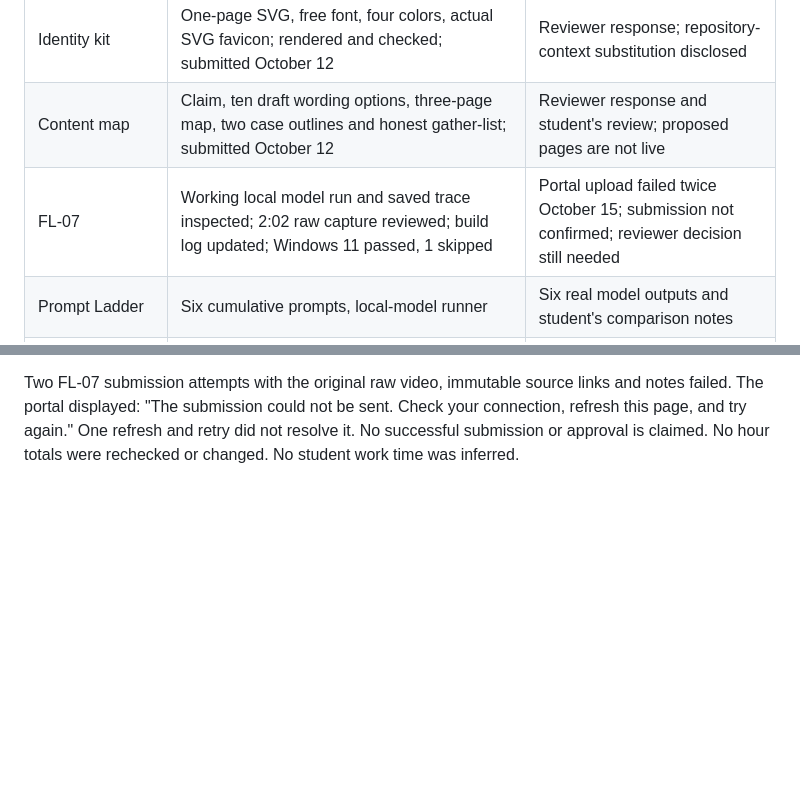
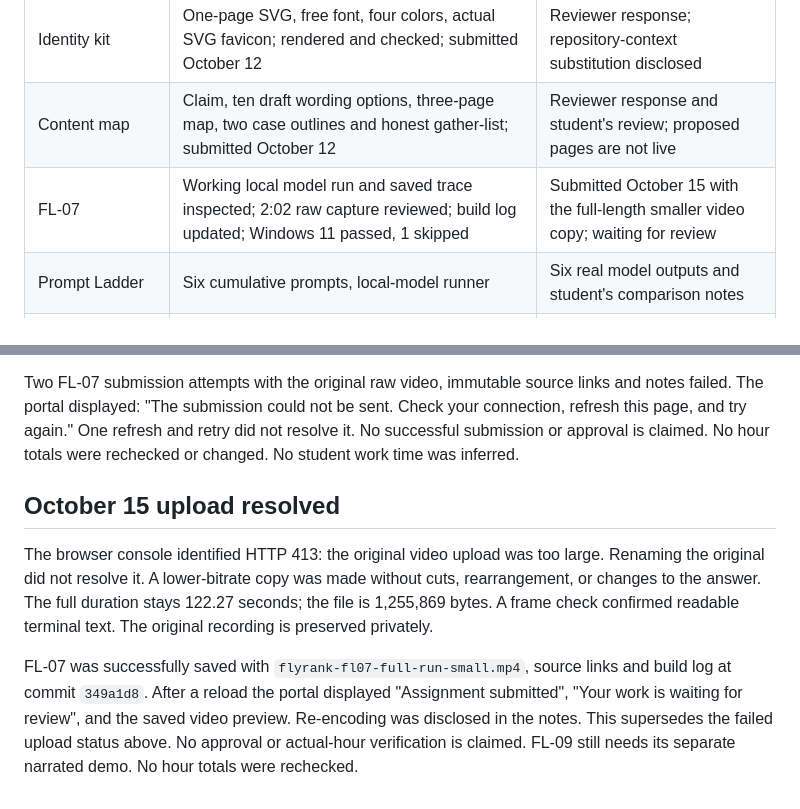
Before and after one commit to YassinKhodir/yassin-flyrank-ml-internship, a Markdown page: work/ai_fluency/PROGRESS.md, 2 parts joined by grey strips. GitHub-like rendering; blank space fills up the shorter version.

Commit message:
Record successful FL-07 video submission after size fix

```diff
--- a/work/ai_fluency/PROGRESS.md
+++ b/work/ai_fluency/PROGRESS.md
@@ -11,7 +11,7 @@ Machine Learning remains 5/5 with its capstone accepted.
 | FL-06 | Design submitted October 8 | Review outcome and any changes |
 | Identity kit | One-page SVG, free font, four colors, actual SVG favicon; rendered and checked; submitted October 12 | Reviewer response; repository-context substitution disclosed |
 | Content map | Claim, ten draft wording options, three-page map, two case outlines and honest gather-list; submitted October 12 | Reviewer response and student's review; proposed pages are not live |
-| FL-07 | Working local model run and saved trace inspected; 2:02 raw capture reviewed; build log updated; Windows 11 passed, 1 skipped | Portal upload failed twice October 15; submission not confirmed; reviewer decision still needed |
+| FL-07 | Working local model run and saved trace inspected; 2:02 raw capture reviewed; build log updated; Windows 11 passed, 1 skipped | Submitted October 15 with the full-length smaller video copy; waiting for review |
 | Prompt Ladder | Six cumulative prompts, local-model runner | Six real model outputs and student's comparison notes |
 | FL-04 | Current requirements inspected | No-code workflow, five real inputs, manual timing comparison, failure review |
 | FL-05 | Requirements inspected previously | Explainer and three real connector-call screenshots |
@@ -81,3 +81,17 @@ links and notes failed. The portal displayed: "The submission could not be
 sent. Check your connection, refresh this page, and try again." One refresh
 and retry did not resolve it. No successful submission or approval is claimed.
 No hour totals were rechecked or changed. No student work time was inferred.
+
+## October 15 upload resolved
+The browser console identified HTTP 413: the original video upload was too
+large. Renaming the original did not resolve it. A lower-bitrate copy was made
+without cuts, rearrangement, or changes to the answer. The full duration stays
+122.27 seconds; the file is 1,255,869 bytes. A frame check confirmed readable
+terminal text. The original recording is preserved privately.
+
+FL-07 was successfully saved with `flyrank-fl07-full-run-small.mp4`, source
+links and build log at commit `349a1d8`. After a reload the portal displayed
+"Assignment submitted", "Your work is waiting for review", and the saved video
+preview. Re-encoding was disclosed in the notes. This supersedes the failed
+upload status above. No approval or actual-hour verification is claimed.
+FL-09 still needs its separate narrated demo. No hour totals were rechecked.
```
